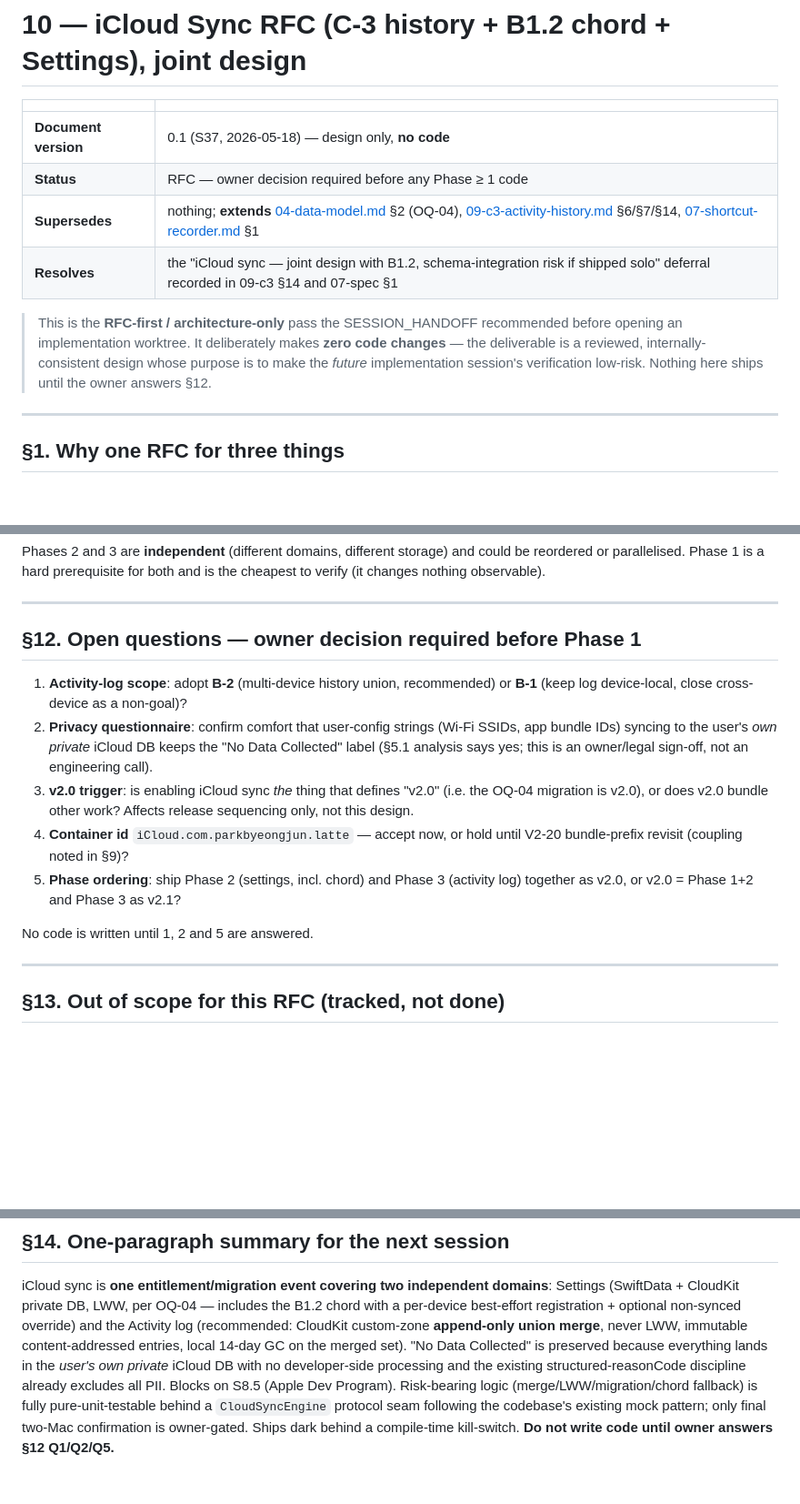
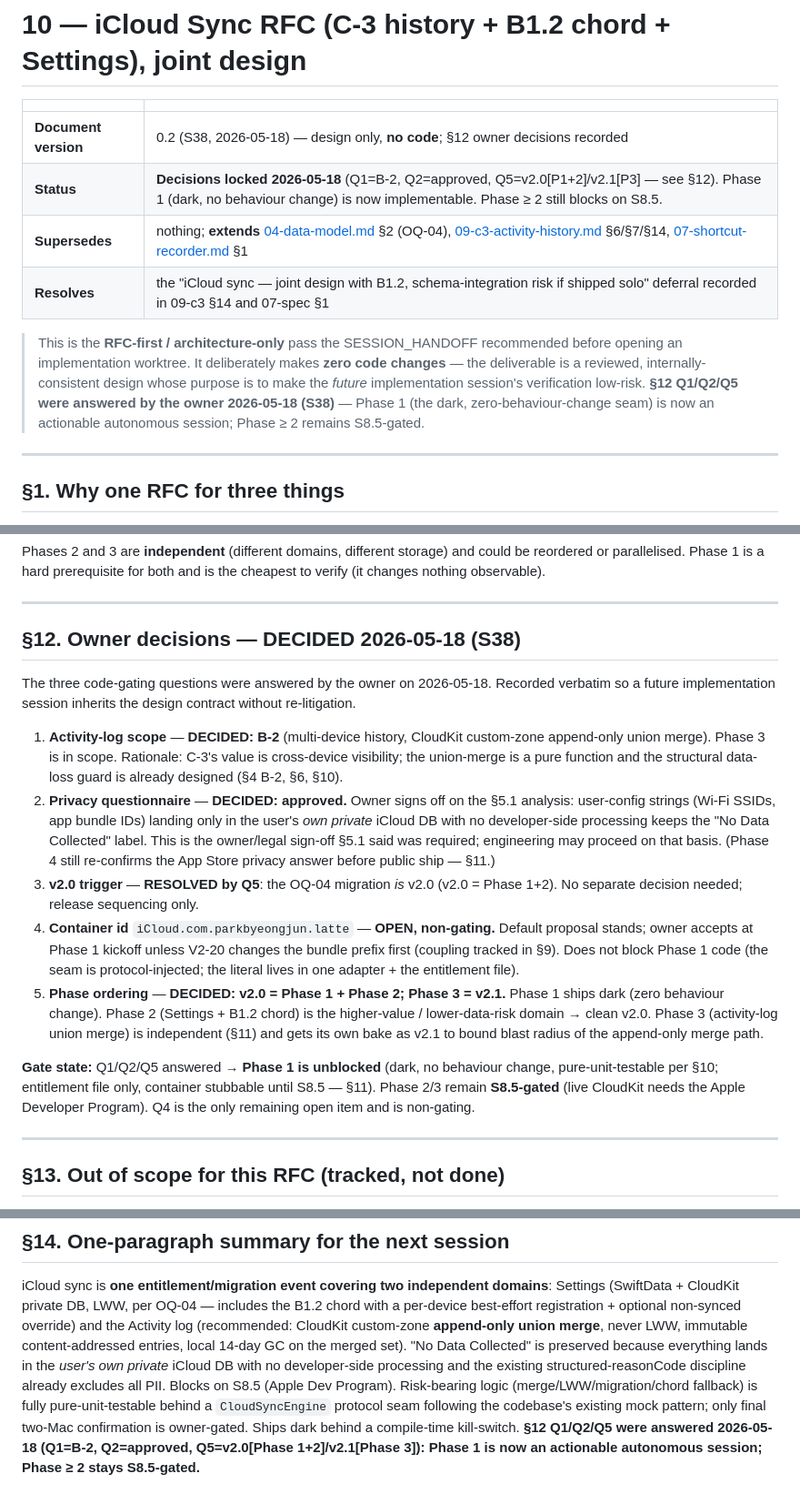
Before and after one commit to SpesPark/latte, a Markdown page: docs/design/10-c3-icloud-sync-rfc.md, 3 parts joined by grey strips. Shown at 91% size. GitHub-like rendering; blank space fills up the shorter version.

Commit message:
docs(design): record RFC §12 owner decisions — Phase 1 unblocked
Owner answered the three code-gating questions 2026-05-18:
  Q1 = B-2 (activity log: CloudKit custom-zone append-only union merge)
  Q2 = approved (§5.1 privacy sign-off; "No Data Collected" preserved)
  Q5 = v2.0 = Phase 1+2, Phase 3 = v2.1

§12 rewritten as a decision log (Q3 resolved by Q5; Q4 container-id
remains open + non-gating). Header status, intro blockquote, §11 Phase 0
row, and §14 summary updated to "decisions locked". 07-spec §1 and 09-c3
§14 cross-refs flipped from "owner decision pending" to the locked state.

Gate effect: Phase 1 (dark CloudSyncEngine seam + mock + entitlement
file, zero behaviour change, pure-unit-testable per §10) is now an
actionable autonomous session. Phase ≥ 2 still S8.5-gated. Docs-only.

```diff
--- a/docs/design/10-c3-icloud-sync-rfc.md
+++ b/docs/design/10-c3-icloud-sync-rfc.md
@@ -2,8 +2,8 @@
 
 | | |
 |---|---|
-| **Document version** | 0.1 (S37, 2026-05-18) — design only, **no code** |
-| **Status** | RFC — owner decision required before any Phase ≥ 1 code |
+| **Document version** | 0.2 (S38, 2026-05-18) — design only, **no code**; §12 owner decisions recorded |
+| **Status** | **Decisions locked 2026-05-18** (Q1=B-2, Q2=approved, Q5=v2.0[P1+2]/v2.1[P3] — see §12). Phase 1 (dark, no behaviour change) is now implementable. Phase ≥ 2 still blocks on S8.5. |
 | **Supersedes** | nothing; **extends** [04-data-model.md](04-data-model.md) §2 (OQ-04), [09-c3-activity-history.md](09-c3-activity-history.md) §6/§7/§14, [07-shortcut-recorder.md](07-shortcut-recorder.md) §1 |
 | **Resolves** | the "iCloud sync — joint design with B1.2, schema-integration risk if shipped solo" deferral recorded in 09-c3 §14 and 07-spec §1 |
 
@@ -11,7 +11,9 @@
 > before opening an implementation worktree. It deliberately makes **zero code
 > changes** — the deliverable is a reviewed, internally-consistent design whose
 > purpose is to make the *future* implementation session's verification
-> low-risk. Nothing here ships until the owner answers §12.
+> low-risk. **§12 Q1/Q2/Q5 were answered by the owner 2026-05-18 (S38)** —
+> Phase 1 (the dark, zero-behaviour-change seam) is now an actionable
+> autonomous session; Phase ≥ 2 remains S8.5-gated.
 
 ---
 
@@ -300,23 +302,40 @@ is the cheapest to verify (it changes nothing observable).
 
 ---
 
-## §12. Open questions — owner decision required before Phase 1
+## §12. Owner decisions — DECIDED 2026-05-18 (S38)
 
-1. **Activity-log scope**: adopt **B-2** (multi-device history union, recommended)
-   or **B-1** (keep log device-local, close cross-device as a non-goal)?
-2. **Privacy questionnaire**: confirm comfort that user-config strings
-   (Wi-Fi SSIDs, app bundle IDs) syncing to the user's *own private* iCloud DB
-   keeps the "No Data Collected" label (§5.1 analysis says yes; this is an
-   owner/legal sign-off, not an engineering call).
-3. **v2.0 trigger**: is enabling iCloud sync *the* thing that defines "v2.0"
-   (i.e. the OQ-04 migration is v2.0), or does v2.0 bundle other work? Affects
-   release sequencing only, not this design.
-4. **Container id** `iCloud.com.parkbyeongjun.latte` — accept now, or hold until
-   V2-20 bundle-prefix revisit (coupling noted in §9)?
-5. **Phase ordering**: ship Phase 2 (settings, incl. chord) and Phase 3
-   (activity log) together as v2.0, or v2.0 = Phase 1+2 and Phase 3 as v2.1?
+The three code-gating questions were answered by the owner on 2026-05-18.
+Recorded verbatim so a future implementation session inherits the design
+contract without re-litigation.
 
-No code is written until 1, 2 and 5 are answered.
+1. **Activity-log scope** — **DECIDED: B-2** (multi-device history, CloudKit
+   custom-zone append-only union merge). Phase 3 is in scope. Rationale: C-3's
+   value is cross-device visibility; the union-merge is a pure function and the
+   structural data-loss guard is already designed (§4 B-2, §6, §10).
+2. **Privacy questionnaire** — **DECIDED: approved.** Owner signs off on the
+   §5.1 analysis: user-config strings (Wi-Fi SSIDs, app bundle IDs) landing
+   only in the user's *own private* iCloud DB with no developer-side processing
+   keeps the "No Data Collected" label. This is the owner/legal sign-off §5.1
+   said was required; engineering may proceed on that basis. (Phase 4 still
+   re-confirms the App Store privacy answer before public ship — §11.)
+3. **v2.0 trigger** — **RESOLVED by Q5**: the OQ-04 migration *is* v2.0
+   (v2.0 = Phase 1+2). No separate decision needed; release sequencing only.
+4. **Container id** `iCloud.com.parkbyeongjun.latte` — **OPEN, non-gating.**
+   Default proposal stands; owner accepts at Phase 1 kickoff unless V2-20
+   changes the bundle prefix first (coupling tracked in §9). Does not block
+   Phase 1 code (the seam is protocol-injected; the literal lives in one
+   adapter + the entitlement file).
+5. **Phase ordering** — **DECIDED: v2.0 = Phase 1 + Phase 2; Phase 3 = v2.1.**
+   Phase 1 ships dark (zero behaviour change). Phase 2 (Settings + B1.2 chord)
+   is the higher-value / lower-data-risk domain → clean v2.0. Phase 3
+   (activity-log union merge) is independent (§11) and gets its own bake as
+   v2.1 to bound blast radius of the append-only merge path.
+
+**Gate state:** Q1/Q2/Q5 answered → **Phase 1 is unblocked** (dark, no
+behaviour change, pure-unit-testable per §10; entitlement file only, container
+stubbable until S8.5 — §11). Phase 2/3 remain **S8.5-gated** (live CloudKit
+needs the Apple Developer Program). Q4 is the only remaining open item and is
+non-gating.
 
 ---
 
@@ -346,5 +365,7 @@ existing structured-reasonCode discipline already excludes all PII. Blocks on
 S8.5 (Apple Dev Program). Risk-bearing logic (merge/LWW/migration/chord
 fallback) is fully pure-unit-testable behind a `CloudSyncEngine` protocol seam
 following the codebase's existing mock pattern; only final two-Mac confirmation
-is owner-gated. Ships dark behind a compile-time kill-switch. **Do not write
-code until owner answers §12 Q1/Q2/Q5.**
+is owner-gated. Ships dark behind a compile-time kill-switch. **§12 Q1/Q2/Q5
+were answered 2026-05-18 (Q1=B-2, Q2=approved, Q5=v2.0[Phase 1+2]/v2.1[Phase
+3]): Phase 1 is now an actionable autonomous session; Phase ≥ 2 stays
+S8.5-gated.**
```
Also changed, not shown: other parts of docs/design/10-c3-icloud-sync-rfc.md (+1 -1 lines), docs/design/07-shortcut-recorder.md (+3 -2 lines), docs/design/09-c3-activity-history.md (+4 -3 lines).
